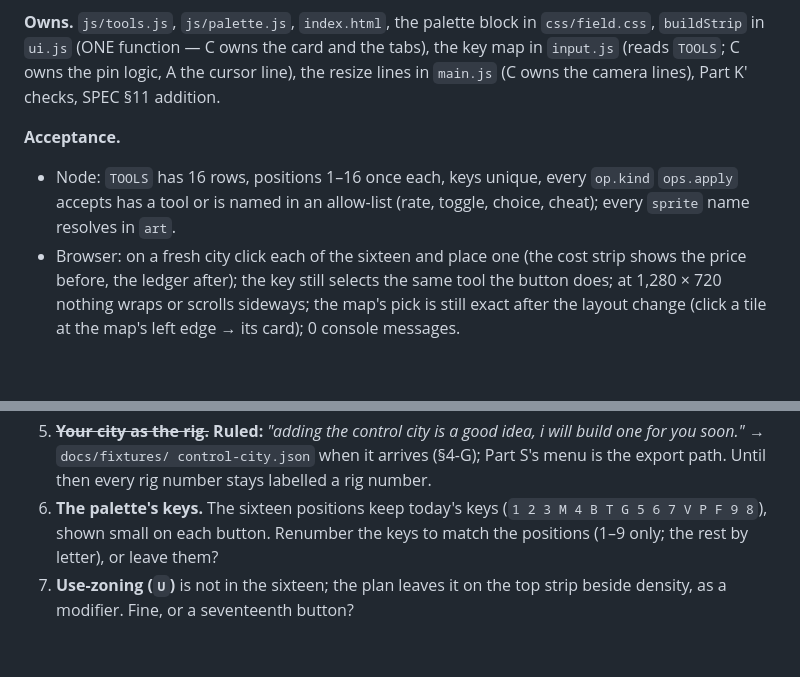
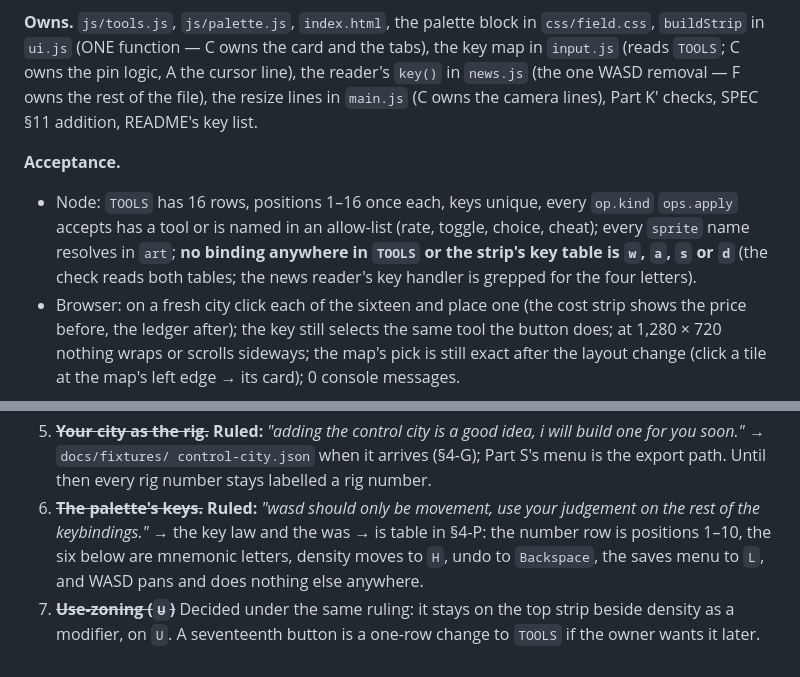
Before and after one commit to Syntaxswine/zoo-city-2000, a Markdown page: docs/PLAN-THE-PEOPLE-2026-09-02.md, 2 parts joined by grey strips. Drawn GitHub-style; blank space fills up the shorter version.

```diff
--- a/docs/PLAN-THE-PEOPLE-2026-09-02.md
+++ b/docs/PLAN-THE-PEOPLE-2026-09-02.md
@@ -880,13 +906,18 @@ The top strip keeps everything that is not a build tool.
 **Owns.** `js/tools.js`, `js/palette.js`, `index.html`, the palette block
 in `css/field.css`, `buildStrip` in `ui.js` (ONE function — C owns the
 card and the tabs), the key map in `input.js` (reads `TOOLS`; C owns the
-pin logic, A the cursor line), the resize lines in `main.js` (C owns the
-camera lines), Part K' checks, SPEC §11 addition.
+pin logic, A the cursor line), the reader's `key()` in `news.js` (the one
+WASD removal — F owns the rest of the file), the resize lines in
+`main.js` (C owns the camera lines), Part K' checks, SPEC §11 addition,
+README's key list.
 
 **Acceptance.**
 - Node: `TOOLS` has 16 rows, positions 1–16 once each, keys unique, every
   `op.kind` `ops.apply` accepts has a tool or is named in an allow-list
-  (rate, toggle, choice, cheat); every `sprite` name resolves in `art`.
+  (rate, toggle, choice, cheat); every `sprite` name resolves in `art`;
+  **no binding anywhere in `TOOLS` or the strip's key table is `w`, `a`,
+  `s` or `d`** (the check reads both tables; the news reader's key
+  handler is grepped for the four letters).
 - Browser: on a fresh city click each of the sixteen and place one (the
   cost strip shows the price before, the ledger after); the key still
   selects the same tool the button does; at 1,280 × 720 nothing wraps or
@@ -1106,9 +1137,11 @@ A+H, then E+B, then D+C, then F; K before A/B/H.
    good idea, i will build one for you soon."* → `docs/fixtures/
    control-city.json` when it arrives (§4-G); Part S's menu is the export
    path. Until then every rig number stays labelled a rig number.
-6. **The palette's keys.** The sixteen positions keep today's keys (`1 2 3
-   M 4 B T G 5 6 7 V P F 9 8`), shown small on each button. Renumber the
-   keys to match the positions (1–9 only; the rest by letter), or leave
-   them?
-7. **Use-zoning (`U`)** is not in the sixteen; the plan leaves it on the
-   top strip beside density, as a modifier. Fine, or a seventeenth button?
+6. ~~**The palette's keys.**~~ **Ruled:** *"wasd should only be movement,
+   use your judgement on the rest of the keybindings."* → the key law and
+   the was → is table in §4-P: the number row is positions 1–10, the six
+   below are mnemonic letters, density moves to `H`, undo to `Backspace`,
+   the saves menu to `L`, and WASD pans and does nothing else anywhere.
+7. ~~**Use-zoning (`U`)**~~ Decided under the same ruling: it stays on the
+   top strip beside density as a modifier, on `U`. A seventeenth button
+   is a one-row change to `TOOLS` if the owner wants it later.
```
Also changed, not shown: other parts of docs/PLAN-THE-PEOPLE-2026-09-02.md (+37 -11 lines), BACKLOG.md (+6 -2 lines).
